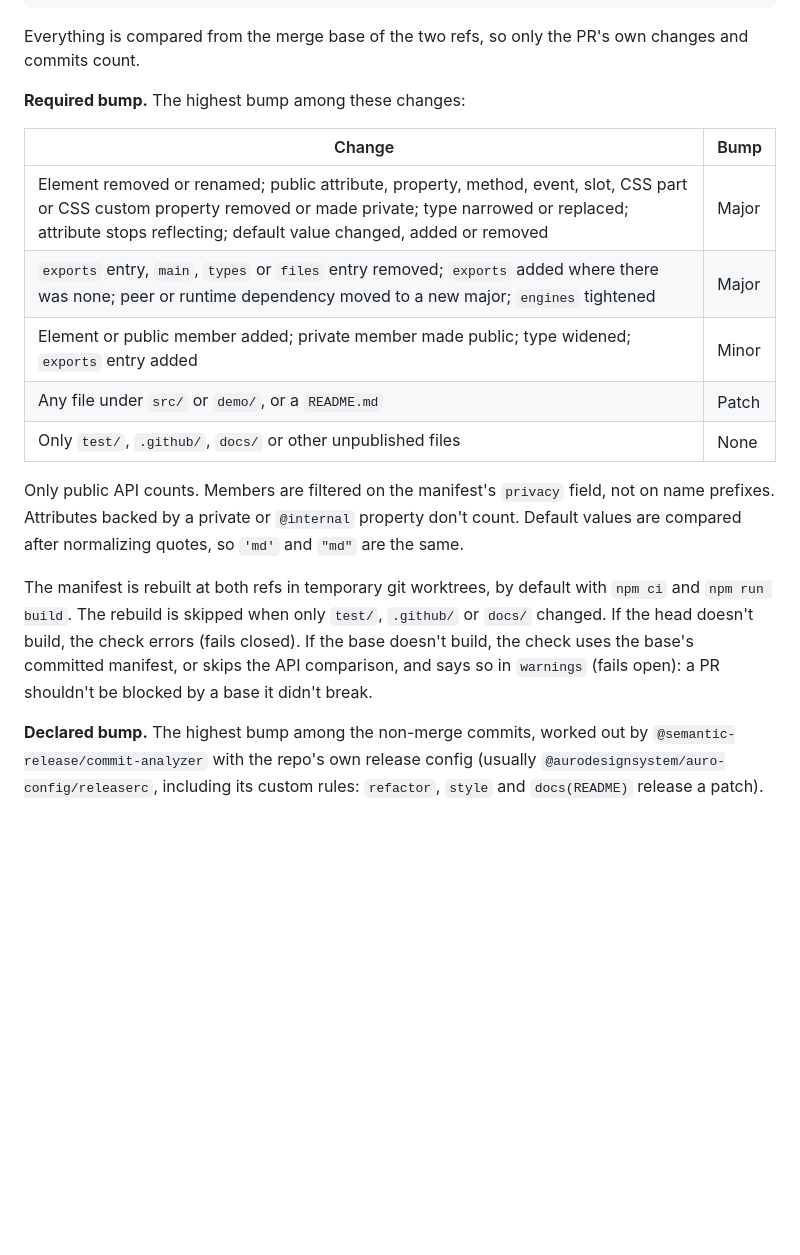
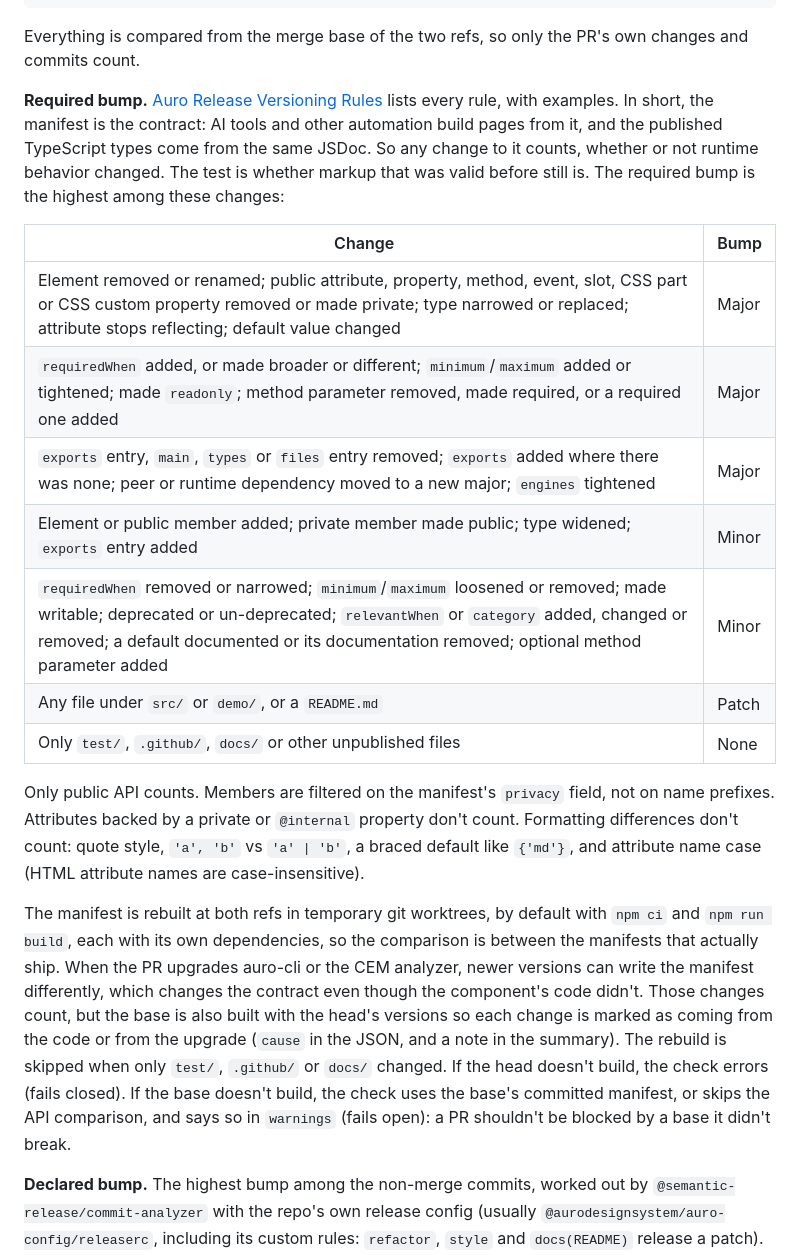
Before and after one commit to AlaskaAirlines/auro-cli, a Markdown page: README.md, the part around the change. GitHub-like rendering; blank space fills up the shorter version.

```diff
--- a/README.md
+++ b/README.md
@@ -201,19 +201,21 @@ auro api-diff origin/dev
 
 Everything is compared from the merge base of the two refs, so only the PR's own changes and commits count.
 
-**Required bump.** The highest bump among these changes:
+**Required bump.** [Auro Release Versioning Rules](docs/versioning-rules.md) lists every rule, with examples. In short, the manifest is the contract: AI tools and other automation build pages from it, and the published TypeScript types come from the same JSDoc. So any change to it counts, whether or not runtime behavior changed. The test is whether markup that was valid before still is. The required bump is the highest among these changes:
 
 | Change | Bump |
 |---|---|
-| Element removed or renamed; public attribute, property, method, event, slot, CSS part or CSS custom property removed or made private; type narrowed or replaced; attribute stops reflecting; default value changed, added or removed | Major |
+| Element removed or renamed; public attribute, property, method, event, slot, CSS part or CSS custom property removed or made private; type narrowed or replaced; attribute stops reflecting; default value changed | Major |
+| `requiredWhen` added, or made broader or different; `minimum`/`maximum` added or tightened; made `readonly`; method parameter removed, made required, or a required one added | Major |
 | `exports` entry, `main`, `types` or `files` entry removed; `exports` added where there was none; peer or runtime dependency moved to a new major; `engines` tightened | Major |
 | Element or public member added; private member made public; type widened; `exports` entry added | Minor |
+| `requiredWhen` removed or narrowed; `minimum`/`maximum` loosened or removed; made writable; deprecated or un-deprecated; `relevantWhen` or `category` added, changed or removed; a default documented or its documentation removed; optional method parameter added | Minor |
 | Any file under `src/` or `demo/`, or a `README.md` | Patch |
 | Only `test/`, `.github/`, `docs/` or other unpublished files | None |
 
-Only public API counts. Members are filtered on the manifest's `privacy` field, not on name prefixes. Attributes backed by a private or `@internal` property don't count. Default values are compared after normalizing quotes, so `'md'` and `"md"` are the same.
+Only public API counts. Members are filtered on the manifest's `privacy` field, not on name prefixes. Attributes backed by a private or `@internal` property don't count. Formatting differences don't count: quote style, `'a', 'b'` vs `'a' | 'b'`, a braced default like `{'md'}`, and attribute name case (HTML attribute names are case-insensitive).
 
-The manifest is rebuilt at both refs in temporary git worktrees, by default with `npm ci` and `npm run build`. The rebuild is skipped when only `test/`, `.github/` or `docs/` changed. If the head doesn't build, the check errors (fails closed). If the base doesn't build, the check uses the base's committed manifest, or skips the API comparison, and says so in `warnings` (fails open): a PR shouldn't be blocked by a base it didn't break.
+The manifest is rebuilt at both refs in temporary git worktrees, by default with `npm ci` and `npm run build`, each with its own dependencies, so the comparison is between the manifests that actually ship. When the PR upgrades auro-cli or the CEM analyzer, newer versions can write the manifest differently, which changes the contract even though the component's code didn't. Those changes count, but the base is also built with the head's versions so each change is marked as coming from the code or from the upgrade (`cause` in the JSON, and a note in the summary). The rebuild is skipped when only `test/`, `.github/` or `docs/` changed. If the head doesn't build, the check errors (fails closed). If the base doesn't build, the check uses the base's committed manifest, or skips the API comparison, and says so in `warnings` (fails open): a PR shouldn't be blocked by a base it didn't break.
 
 **Declared bump.** The highest bump among the non-merge commits, worked out by `@semantic-release/commit-analyzer` with the repo's own release config (usually `@aurodesignsystem/auro-config/releaserc`, including its custom rules: `refactor`, `style` and `docs(README)` release a patch). The analyzer is loaded from the repo's own `node_modules`, so the check reads commits exactly as the release will. Run `npm ci` in the repo first: the check errors when the analyzer isn't installed. If the repo's release config can't be resolved, the shared rules are used and `warnings` says so. The PR title never counts, because merge commits don't affect the version.
 
```
Also changed, not shown: docs/versioning-rules.md (added, +234 -0 lines).
